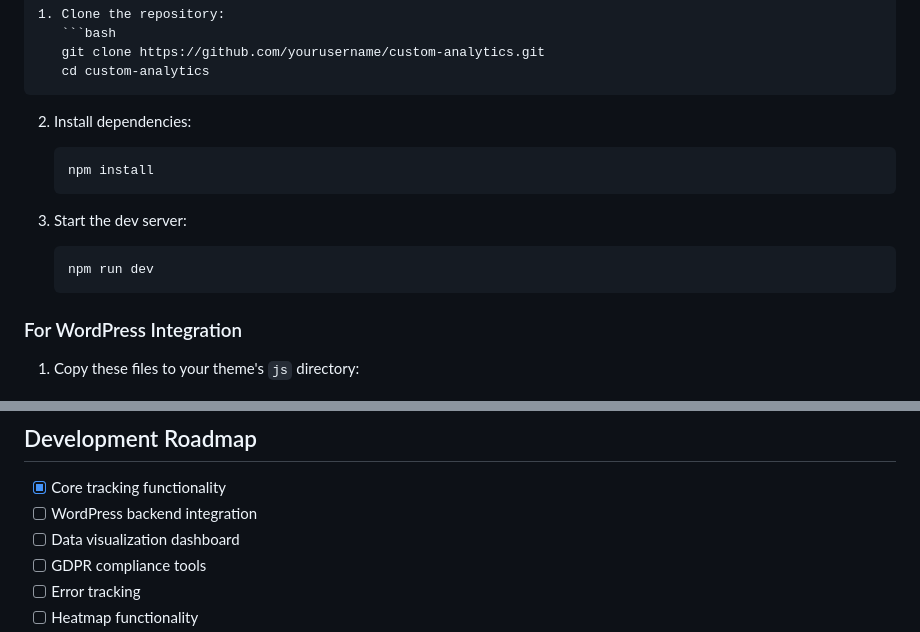
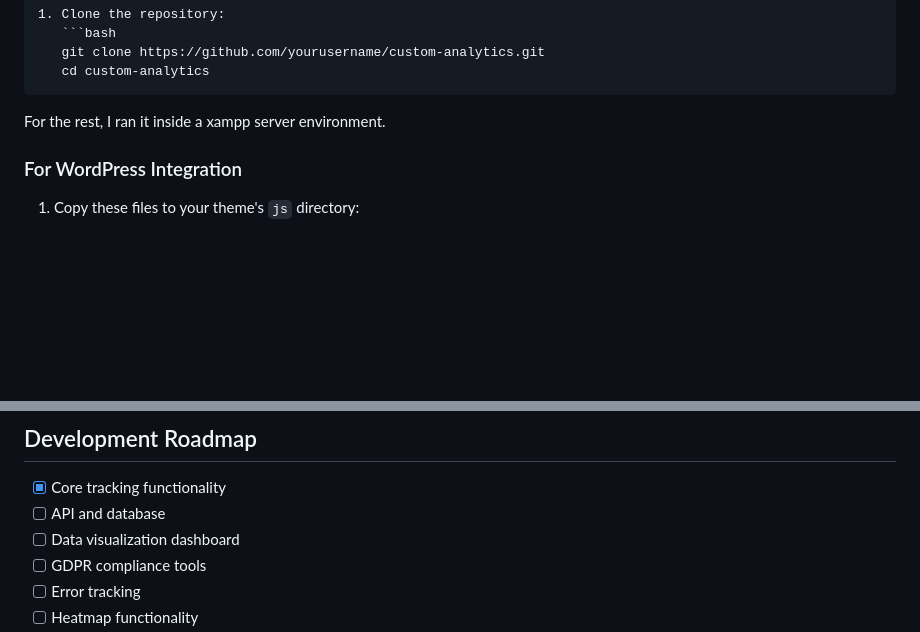
Before and after one commit to JoVienneau/siteAnalyticTool, a Markdown page: README.md, 2 parts joined by grey strips. GitHub-like rendering; blank space fills up the shorter version.

````diff
--- a/README.md
+++ b/README.md
@@ -32,16 +32,7 @@ A self-hosted user behavior analytics solution for WordPress, providing full dat
    git clone https://github.com/yourusername/custom-analytics.git
    cd custom-analytics
    ```
-
-2. Install dependencies:
-   ```bash
-   npm install
-   ```
-
-3. Start the dev server:
-   ```bash
-   npm run dev
-   ```
+For the rest, I ran it inside a xampp server environment.
 
 ### For WordPress Integration
 
@@ -118,7 +109,7 @@ Example payload:
 ## Development Roadmap
 
 - [x] Core tracking functionality
-- [ ] WordPress backend integration
+- [ ] API and database
 - [ ] Data visualization dashboard
 - [ ] GDPR compliance tools
 - [ ] Error tracking
````
